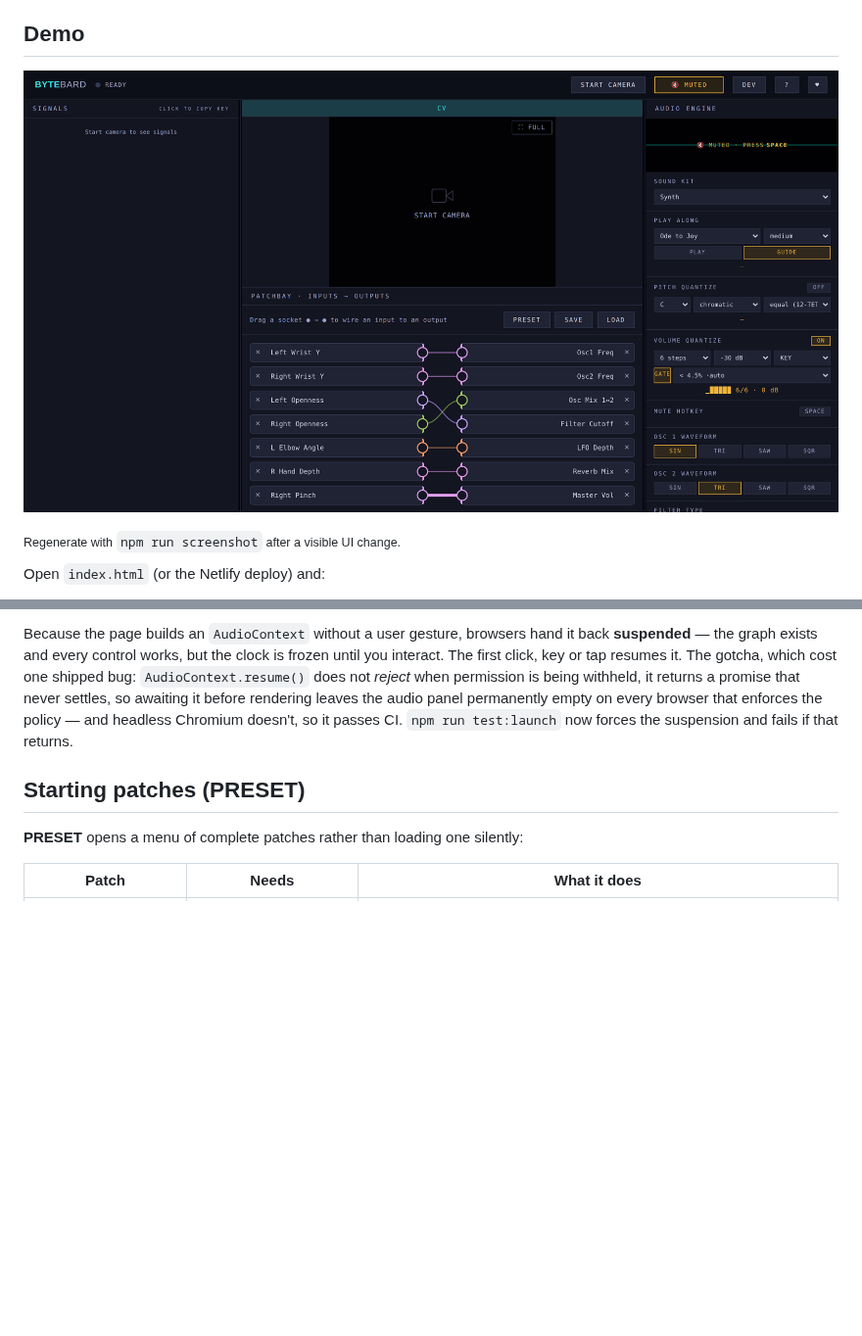
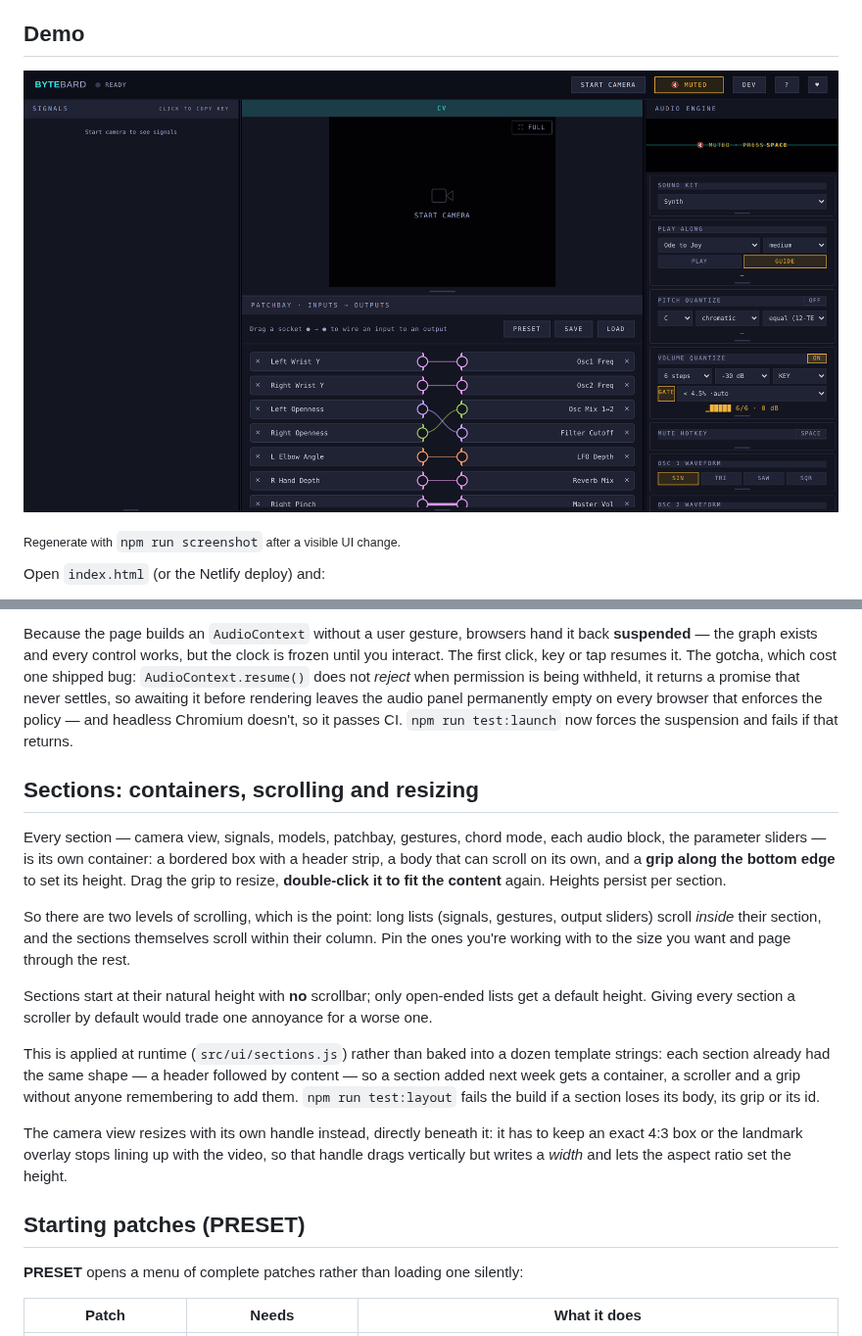
Before and after one commit to Dentarthurdent42/ByteBard, a Markdown page: README.md, 2 parts joined by grey strips. Shown at 98% size. Drawn GitHub-style; pictures changed too: docs/screenshot.png; blank space fills up the shorter version.

```diff
--- a/README.md
+++ b/README.md
@@ -82,6 +82,34 @@ when permission is being withheld, it returns a promise that never settles, so
 awaiting it before rendering leaves the audio panel permanently empty on every
 browser that enforces the policy — and headless Chromium doesn't, so it passes
 CI. `npm run test:launch` now forces the suspension and fails if that returns.
+
+## Sections: containers, scrolling and resizing
+
+Every section — camera view, signals, models, patchbay, gestures, chord mode,
+each audio block, the parameter sliders — is its own container: a bordered box
+with a header strip, a body that can scroll on its own, and a **grip along the
+bottom edge** to set its height. Drag the grip to resize, **double-click it to
+fit the content** again. Heights persist per section.
+
+So there are two levels of scrolling, which is the point: long lists (signals,
+gestures, output sliders) scroll *inside* their section, and the sections
+themselves scroll within their column. Pin the ones you're working with to the
+size you want and page through the rest.
+
+Sections start at their natural height with **no** scrollbar; only open-ended
+lists get a default height. Giving every section a scroller by default would
+trade one annoyance for a worse one.
+
+This is applied at runtime (`src/ui/sections.js`) rather than baked into a
+dozen template strings: each section already had the same shape — a header
+followed by content — so a section added next week gets a container, a
+scroller and a grip without anyone remembering to add them. `npm run
+test:layout` fails the build if a section loses its body, its grip or its id.
+
+The camera view resizes with its own handle instead, directly beneath it: it
+has to keep an exact 4:3 box or the landmark overlay stops lining up with the
+video, so that handle drags vertically but writes a *width* and lets the aspect
+ratio set the height.
 
 ## Starting patches (PRESET)
 
```
Also changed, not shown: 8 other files.
